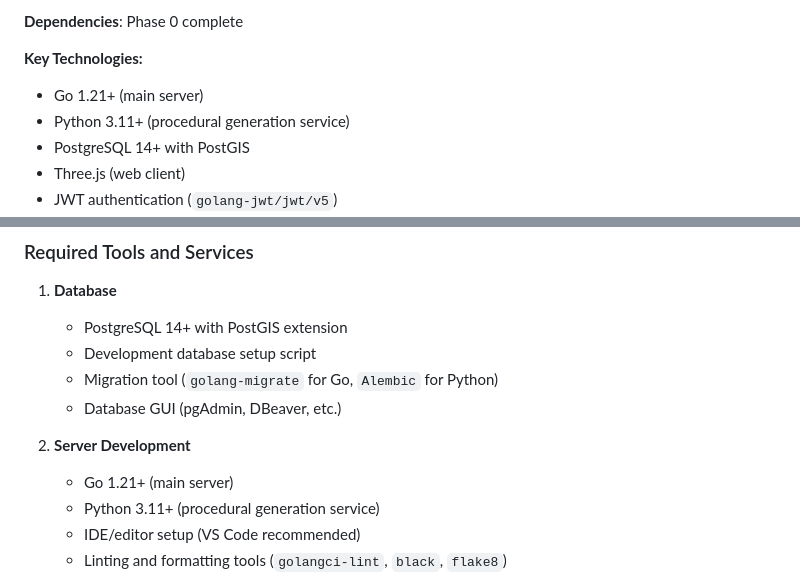
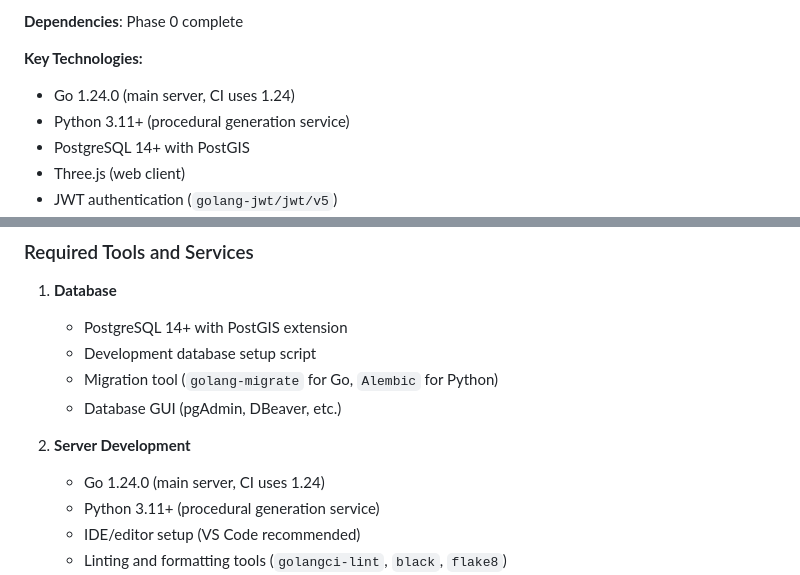
Before and after one commit to gabe-kai/EarthRing, a Markdown page: implementation-phases.md, 2 parts joined by grey strips. GitHub-like rendering.

```diff
--- a/implementation-phases.md
+++ b/implementation-phases.md
@@ -107,7 +107,7 @@ This document outlines the implementation plan for EarthRing, tracking progress,
 **Dependencies**: Phase 0 complete
 
 **Key Technologies:**
-- Go 1.21+ (main server)
+- Go 1.24.0 (main server, CI uses 1.24)
 - Python 3.11+ (procedural generation service)
 - PostgreSQL 14+ with PostGIS
 - Three.js (web client)
@@ -445,7 +445,7 @@ All critical architectural decisions have been made and documented:
    - Database GUI (pgAdmin, DBeaver, etc.)
 
 2. **Server Development**
-   - Go 1.21+ (main server)
+   - Go 1.24.0 (main server, CI uses 1.24)
    - Python 3.11+ (procedural generation service)
    - IDE/editor setup (VS Code recommended)
    - Linting and formatting tools (`golangci-lint`, `black`, `flake8`)
```
Also changed, not shown: README.md (+3 -2 lines), docs/04-api-design.md (+14 -16 lines).
